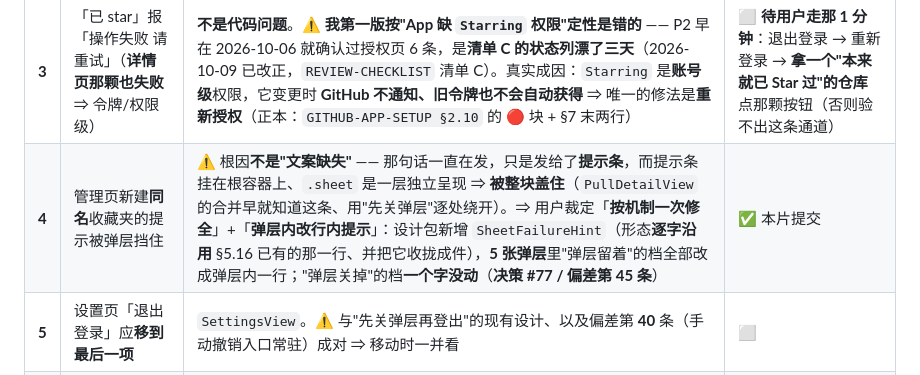
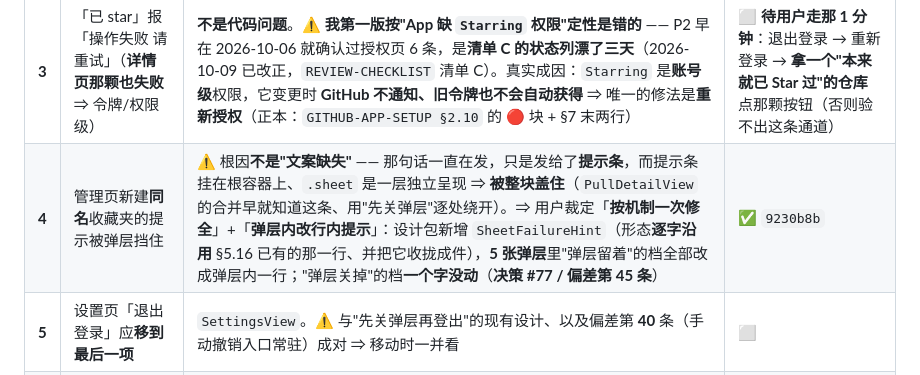
Before and after one commit to jwker/git-duo, a Markdown page: AGENTS.md, the part around the change. Rendered like a GitHub page.

Commit message:
docs: AGENTS.md §0 表第 4 条补上提交哈希（9230b8b）

```diff
--- a/AGENTS.md
+++ b/AGENTS.md
@@ -67,7 +67,7 @@
 | **1** | 「我的」Tab 没显示真实头像图片 | `ViewerProfileDTO` + `ViewerProfile` + `ProfileMapper` + `ProfileHeader`。⚠️ **是欠账不是新要求**：`TECH_SPEC §9.14 / §5.3` 早就写着头像走 `AsyncImage`（**偏差第 43 条**） | ✅ `1ba3b97` |
 | **2** | 热力图格子太小 / 装不下 / 要月份表头 / 要年份切换 | `ContributionYearBoard`（新，**自然年**窗口）+ `ContributionHeatmap`（整件重写：固定 11pt + 横向滑动）+ `HeatmapHeader`（新）+ GraphQL `from` / `to` **进变量**（**偏差第 44 条**） | ✅ 本片提交 |
 | **3** | 「已 star」报「操作失败 请重试」（**详情页那颗也失败** ⇒ 令牌/权限级） | **不是代码问题**。⚠️ **我第一版按"App 缺 `Starring` 权限"定性是错的** —— P2 早在 2026-10-06 就确认过授权页 6 条，是**清单 C 的状态列漂了三天**（2026-10-09 已改正，`REVIEW-CHECKLIST` 清单 C）。真实成因：`Starring` 是**账号级**权限，它变更时 **GitHub 不通知、旧令牌也不会自动获得** ⇒ 唯一的修法是**重新授权**（正本：`GITHUB-APP-SETUP §2.10` 的 🔴 块 + §7 末两行） | ⬜ **待用户走那 1 分钟**：退出登录 → 重新登录 → **拿一个"本来就已 Star 过"的仓库**点那颗按钮（否则验不出这条通道） |
-| **4** | 管理页新建**同名**收藏夹的提示被弹层挡住 | ⚠️ 根因**不是"文案缺失"** —— 那句话一直在发，只是发给了**提示条**，而提示条挂在根容器上、`.sheet` 是一层独立呈现 ⇒ **被整块盖住**（`PullDetailView` 的合并早就知道这条、用"先关弹层"逐处绕开）。⇒ 用户裁定「**按机制一次修全**」+「**弹层内改行内提示**」：设计包新增 `SheetFailureHint`（形态**逐字沿用** §5.16 已有的那一行、并把它收拢成件），**5 张弹层**里"弹层留着"的档全部改成弹层内一行；"弹层关掉"的档**一个字没动**（**决策 #77 / 偏差第 45 条**） | ✅ 本片提交 |
+| **4** | 管理页新建**同名**收藏夹的提示被弹层挡住 | ⚠️ 根因**不是"文案缺失"** —— 那句话一直在发，只是发给了**提示条**，而提示条挂在根容器上、`.sheet` 是一层独立呈现 ⇒ **被整块盖住**（`PullDetailView` 的合并早就知道这条、用"先关弹层"逐处绕开）。⇒ 用户裁定「**按机制一次修全**」+「**弹层内改行内提示**」：设计包新增 `SheetFailureHint`（形态**逐字沿用** §5.16 已有的那一行、并把它收拢成件），**5 张弹层**里"弹层留着"的档全部改成弹层内一行；"弹层关掉"的档**一个字没动**（**决策 #77 / 偏差第 45 条**） | ✅ `9230b8b` |
 | **5** | 设置页「退出登录」应**移到最后一项** | `SettingsView`。⚠️ 与"先关弹层再登出"的现有设计、以及偏差第 **40** 条（手动撤销入口常驻）成对 ⇒ 移动时一并看 | ⬜ |
 | **6** | 退出登录**等待期没有任何提示** | 同上（第 4/5/6 条同一片） | ⬜ |
 | **7** | 从「我的 Issue」进详情后**不能改状态** | **推翻决策 #62**（原写"本期不做状态变更"）⇒ 新增 `PATCH /repos/{o}/{r}/issues/{n}` 写通道 + 确认弹层；`Route.issueDetail` 要带上"这是不是我提的" | ⬜ 口径已定 |
```
